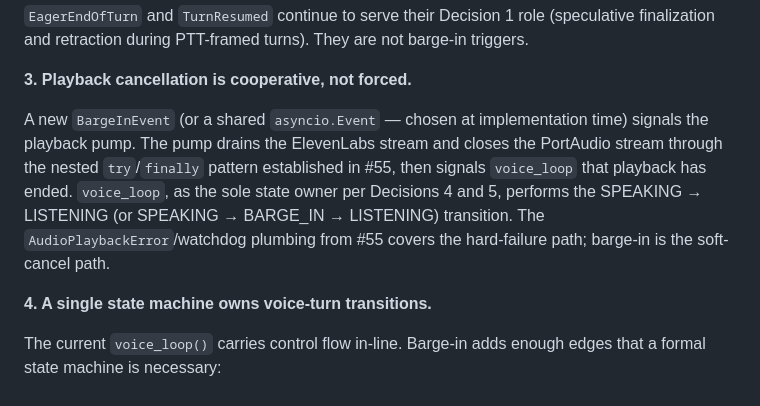
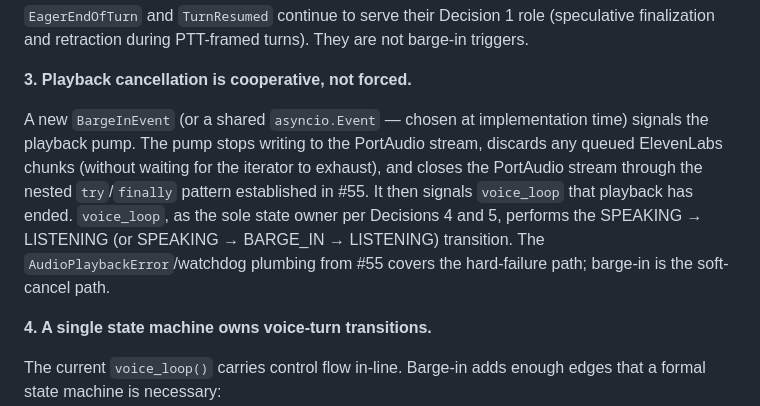
Before and after one commit to pdonepud/FRIDAY, a Markdown page: docs/adr/0005-barge-in-via-flux-eager-end-of-turn.md, the part around the change. Drawn GitHub-style.

Commit message:
docs(adr-0005): clarify destructive cancel discards queued chunks (CodeRabbit)
Co-Authored-By: Claude Opus 4.7 <noreply@anthropic.com>

```diff
--- a/docs/adr/0005-barge-in-via-flux-eager-end-of-turn.md
+++ b/docs/adr/0005-barge-in-via-flux-eager-end-of-turn.md
@@ -51,7 +51,7 @@ This ordering means the user experiences a short lag (up to `_BARGEIN_CONFIRM_MS
 
 **3. Playback cancellation is cooperative, not forced.**
 
-A new `BargeInEvent` (or a shared `asyncio.Event` — chosen at implementation time) signals the playback pump. The pump drains the ElevenLabs stream and closes the PortAudio stream through the nested `try`/`finally` pattern established in #55, then signals `voice_loop` that playback has ended. `voice_loop`, as the sole state owner per Decisions 4 and 5, performs the SPEAKING → LISTENING (or SPEAKING → BARGE_IN → LISTENING) transition. The `AudioPlaybackError`/watchdog plumbing from #55 covers the hard-failure path; barge-in is the soft-cancel path.
+A new `BargeInEvent` (or a shared `asyncio.Event` — chosen at implementation time) signals the playback pump. The pump stops writing to the PortAudio stream, discards any queued ElevenLabs chunks (without waiting for the iterator to exhaust), and closes the PortAudio stream through the nested `try`/`finally` pattern established in #55. It then signals `voice_loop` that playback has ended. `voice_loop`, as the sole state owner per Decisions 4 and 5, performs the SPEAKING → LISTENING (or SPEAKING → BARGE_IN → LISTENING) transition. The `AudioPlaybackError`/watchdog plumbing from #55 covers the hard-failure path; barge-in is the soft-cancel path.
 
 **4. A single state machine owns voice-turn transitions.**
 
```
